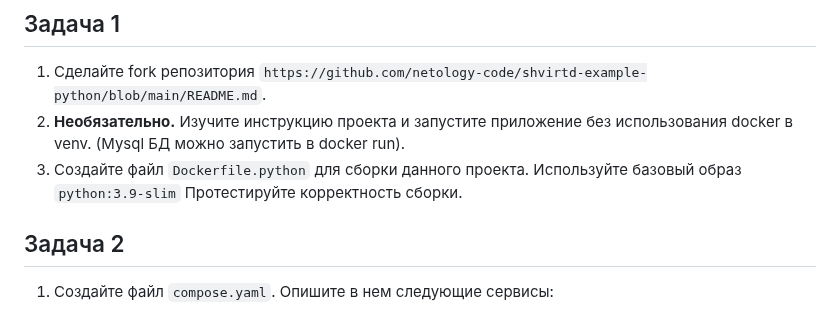
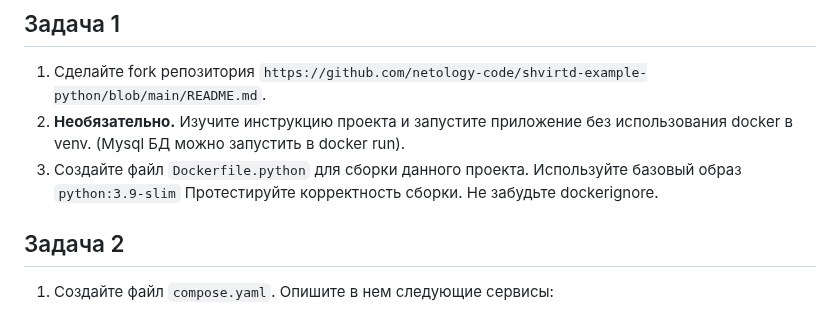
Before and after one commit to netology-code/virtd-homeworks, a Markdown page: 05-virt-04-docker-in-practice/README.md, the part around the change. Rendered like a GitHub page.

Commit message:
dockerignore

````diff
--- a/05-virt-04-docker-in-practice/README.md
+++ b/05-virt-04-docker-in-practice/README.md
@@ -11,7 +11,7 @@
 ## Задача 1
 1. Сделайте fork репозитория ```https://github.com/netology-code/shvirtd-example-python/blob/main/README.md```.
 2. **Необязательно.** Изучите инструкцию проекта и запустите приложение без использования docker в venv. (Mysql БД можно запустить в docker run).
-3. Создайте файл ```Dockerfile.python``` для сборки данного проекта. Используйте базовый образ ```python:3.9-slim``` Протестируйте корректность сборки.
+3. Создайте файл ```Dockerfile.python``` для сборки данного проекта. Используйте базовый образ ```python:3.9-slim``` Протестируйте корректность сборки. Не забудьте dockerignore.
 
 ## Задача 2
 1. Создайте файл ```compose.yaml```. Опишите в нем следующие сервисы:
````
